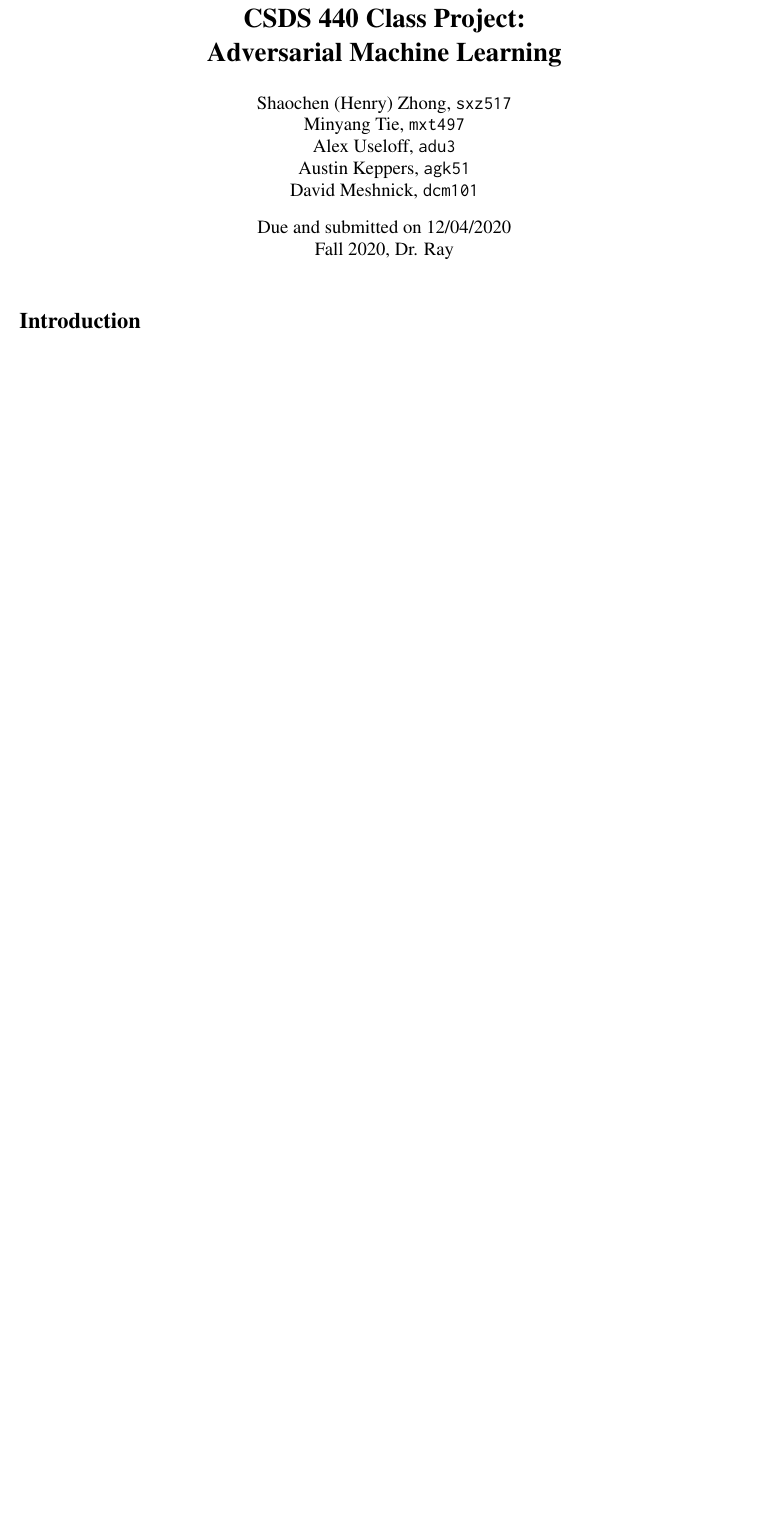
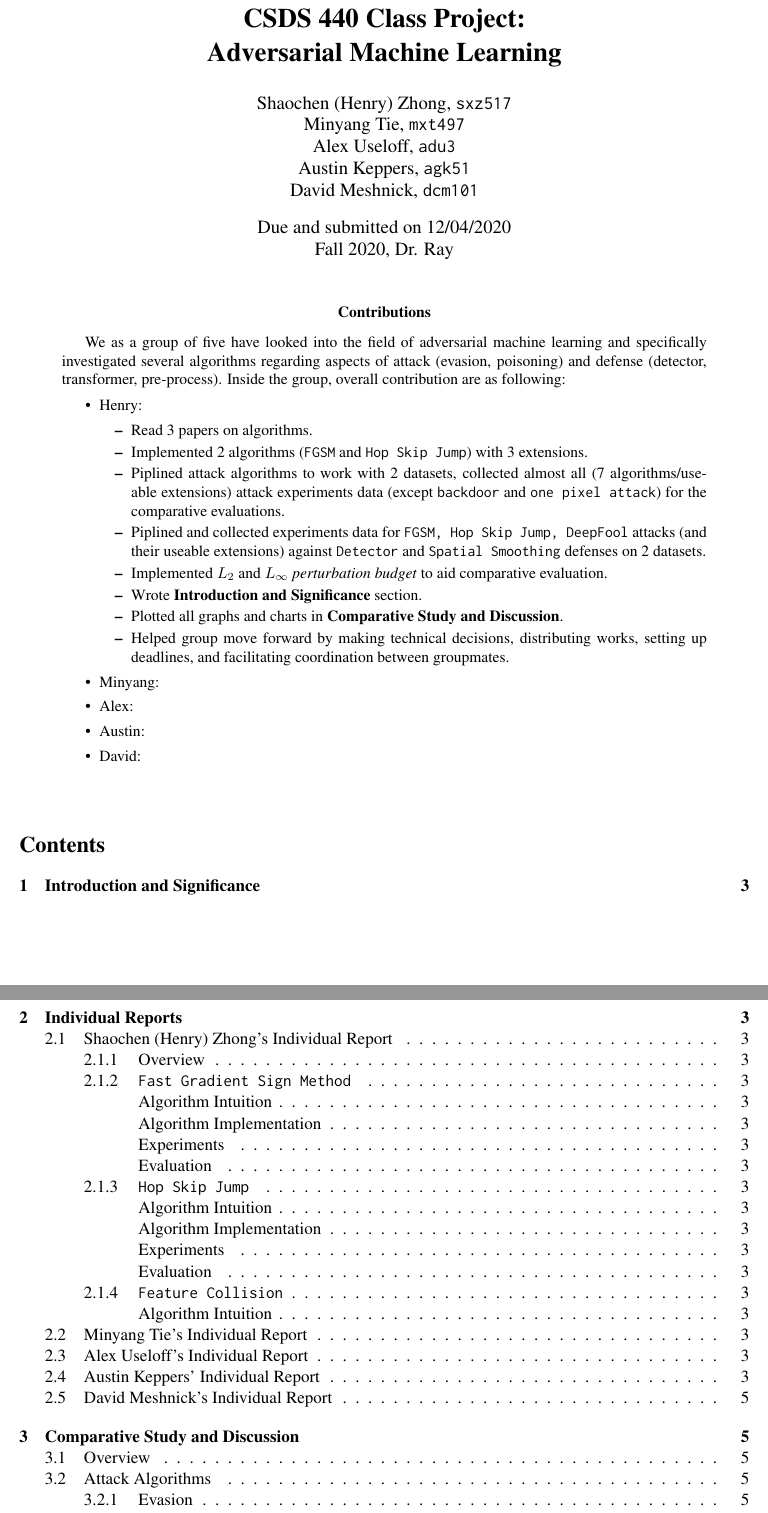
Before and after one commit to choH/advlearning_algos, a LaTeX paper (report/article.tex): part of page 1 of 3 before the commit and two parts of pages 1 and 2 of 5 after it, the two joined at a grey line, cut so that both start at the same text, the shorter picture padded with empty space. Compiled offline with pdfLaTeX.

Commit message:
✨ Add basic framework and contribution to group report.

```diff
--- a/report/article.tex
+++ b/report/article.tex
@@ -21,7 +21,7 @@
 \usepackage{enumitem}
 \usepackage{subfig}
 \usepackage{wasysym}
-\newcommand{\ilcode}{\texttt}
+\newcommand{\ilc}{\texttt}
 \newcommand{\p}{\partial}
 \newcommand{\vphi}{\varphi}
 \usepackage{etoolbox}
@@ -43,12 +43,37 @@
 \title{\textbf{CSDS 440 Class Project: \\Adversarial Machine Learning}}
 
-\author{Shaochen (Henry) Zhong, \ilcode{sxz517} \\ Minyang Tie, \ilcode{mxt497} \\ Alex Useloff, \ilcode{adu3} \\ Austin Keppers, \ilcode{agk51} \\ David Meshnick, \ilcode{dcm101}\\}
+\author{Shaochen (Henry) Zhong, \ilc{sxz517} \\ Minyang Tie, \ilc{mxt497} \\ Alex Useloff, \ilc{adu3} \\ Austin Keppers, \ilc{agk51} \\ David Meshnick, \ilc{dcm101}\\}
 \date{Due and submitted on 12/04/2020 \\ Fall 2020, Dr. Ray}
 \maketitle
 
-\section{Introduction}
-
-\section{Shaochen (Henry) Zhong Individual Report}
+\renewcommand{\abstractname}{Contributions}
+\begin{abstract}
+We as a group of five have looked into the field of adversarial machine learning and specifically investigated several algorithms regarding aspects of attack (evasion, poisoning) and defense (detector, transformer, pre-process). Inside the group, overall contribution are as following:
+\begin{itemize}
+    \item Henry:
+    \begin{itemize}
+        \item Read 3 papers on algorithms.
+        \item Implemented 2 algorithms (\ilc{FGSM} and \ilc{Hop Skip Jump}) with 3 extensions.
+        \item Piplined attack algorithms to work with 2 datasets, collected almost all (7 algorithms/useable extensions) attack experiments data (except \ilc{backdoor} and \ilc{one pixel attack}) for the comparative evaluations.
+        \item Piplined and collected experiments data for \ilc{FGSM, Hop Skip Jump, DeepFool} attacks (and their useable extensions) against \ilc{Detector} and \ilc{Spatial Smoothing} defenses on 2 datasets.
+        \item Implemented $L_2$ and $L_{\infty}$ \textit{perturbation budget} to aid comparative evaluation.
+        \item Wrote \textbf{Introduction and Significance} section.
+        \item Plotted all graphs and charts in \textbf{Comparative Study and Discussion}.
+        \item Helped group move forward by making technical decisions, distributing works, setting up deadlines, and facilitating coordination between groupmates.
+    \end{itemize}
+    \item Minyang:
+    \item Alex:
+    \item Austin:
+    \item David:
+\end{itemize}
+\end{abstract}
 
 
-\section{Minyang Tie Individual Report}
+
+\setcounter{tocdepth}{4}
+\vspace{0.5cm}
+{\hypersetup{hidelinks}
+\tableofcontents
+}
+
+\newpage
```
Also changed, not shown: report/article.tex (64 more changed lines).
